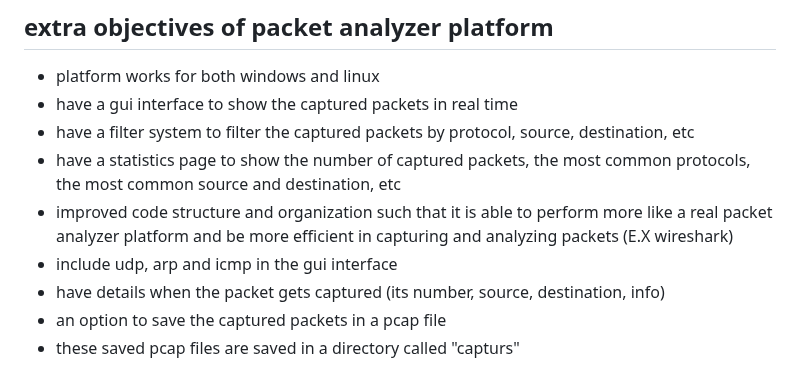
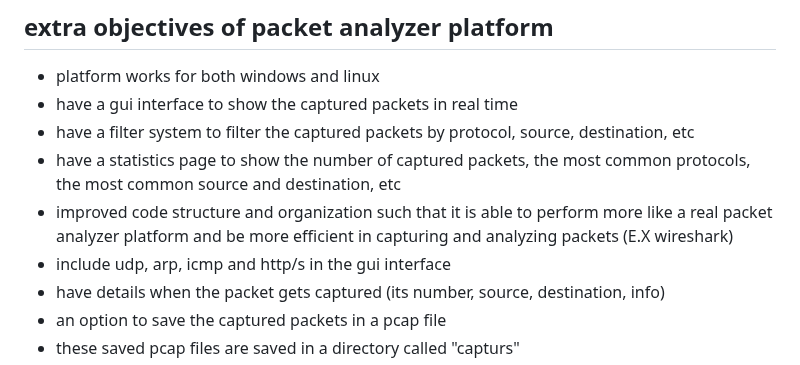
Before and after one commit to bebo-exe/packet-capturer, a Markdown page: objectives.md, the part around the change. Drawn GitHub-style.

```diff
--- a/objectives.md
+++ b/objectives.md
@@ -5,7 +5,7 @@
 - have a filter system to filter the captured packets by protocol, source, destination, etc
 - have a statistics page to show the number of captured packets, the most common protocols, the most common source and destination, etc
 - improved code structure and organization such that it is able to perform more like a real packet analyzer platform and be more efficient in capturing and analyzing packets (E.X wireshark)
-- include udp, arp and icmp in the gui interface
+- include udp, arp, icmp and http/s in the gui interface
 - have details when the packet gets captured (its number, source, destination, info)
 - an option to save the captured packets in a pcap file
 - these saved pcap files are saved in a directory called "capturs"
```
